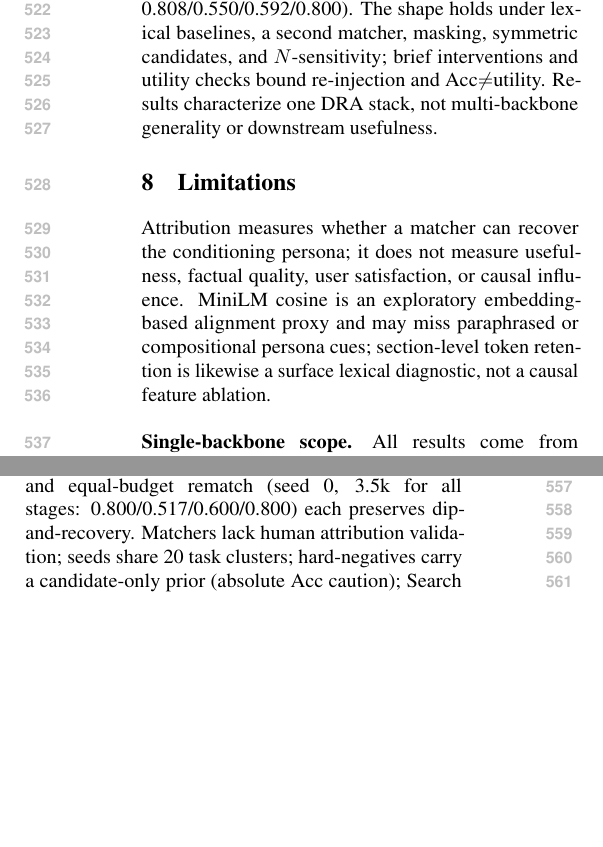
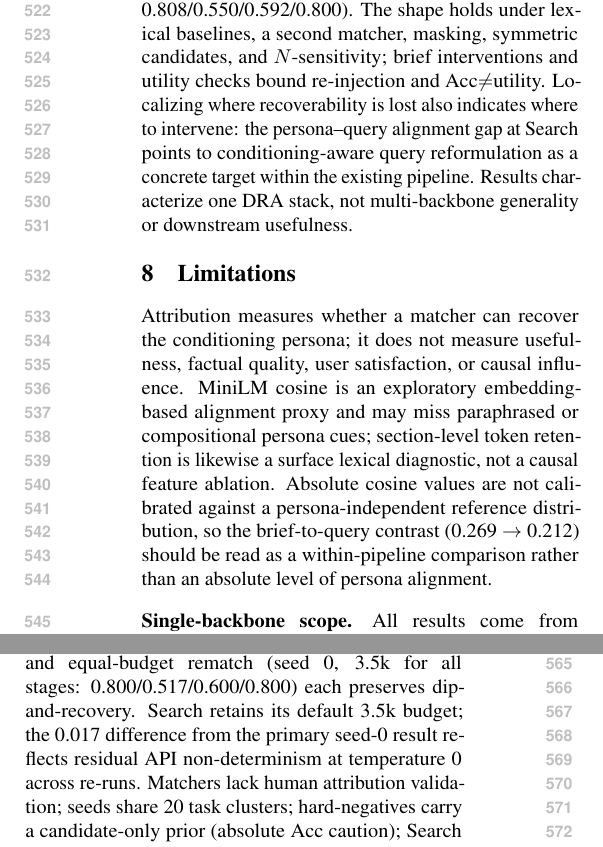
Before and after one commit to hseo1o2/dra-research, a LaTeX paper (paper/main.tex): two parts of the columns of page 8 of 16, joined at a grey line, cut so that both start at the same text, the shorter picture padded with empty space. Compiled offline with pdfLaTeX.

Commit message:
add conclusion use-case sentence, MiniLM cosine reference caveat, equal-budget Search non-determinism note

```diff
--- a/paper/main.tex
+++ b/paper/main.tex
@@ -761,6 +761,9 @@ recover by Writing (trajectory 0.808/0.550/0.592/0.800).
 The shape holds under lexical baselines, a second matcher, masking, symmetric
 candidates, and $N$-sensitivity; brief interventions and utility checks bound
 re-injection and Acc$\neq$utility.
+Localizing where recoverability is lost also indicates where to intervene:
+the persona--query alignment gap at Search points to conditioning-aware query
+reformulation as a concrete target within the existing pipeline.
 Results characterize one DRA stack, not multi-backbone generality or
 downstream usefulness.
 
@@ -774,6 +777,10 @@ influence.
 MiniLM cosine is an exploratory embedding-based alignment proxy and may miss
 paraphrased or compositional persona cues; section-level token retention is
 likewise a surface lexical diagnostic, not a causal feature ablation.
+Absolute cosine values are not calibrated against a persona-independent
+reference distribution, so the brief-to-query contrast (0.269 $\to$ 0.212)
+should be read as a within-pipeline comparison rather than an absolute level
+of persona alignment.
 
 \paragraph{Single-backbone scope.}
 All results come from one DRA implementation (Gemini~3.6~Flash via
@@ -794,7 +801,10 @@ measures recoverability of the identity layer more reliably than of actionable
 persona content.
 Default matcher budgets differ by stage (Search 3.5k / Write 8k chars), but
 BM25, queries-only Search, and equal-budget rematch (seed~0, 3.5k for all
-stages: 0.800/0.517/0.600/0.800) each preserves dip-and-recovery. Matchers
+stages: 0.800/0.517/0.600/0.800) each preserves dip-and-recovery.
+Search retains its default 3.5k budget; the 0.017 difference from the
+primary seed-0 result reflects residual API non-determinism at
+temperature~0 across re-runs. Matchers
 lack human attribution validation; seeds share 20 task clusters; hard-negatives
 carry a candidate-only prior (absolute Acc caution); Search views are post-hoc;
 domain/recovery cells and utility scores are exploratory; no correction for
```
Also changed, not shown: paper/main.pdf.
